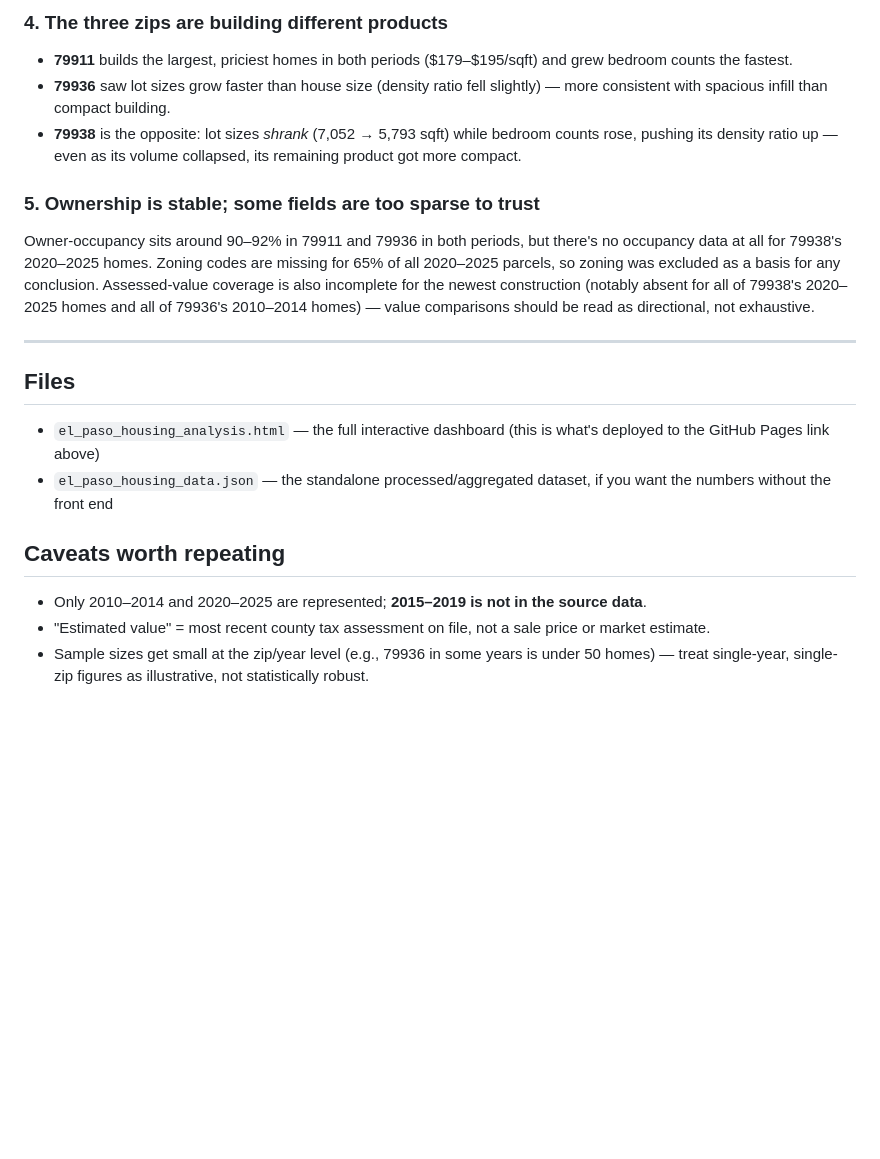
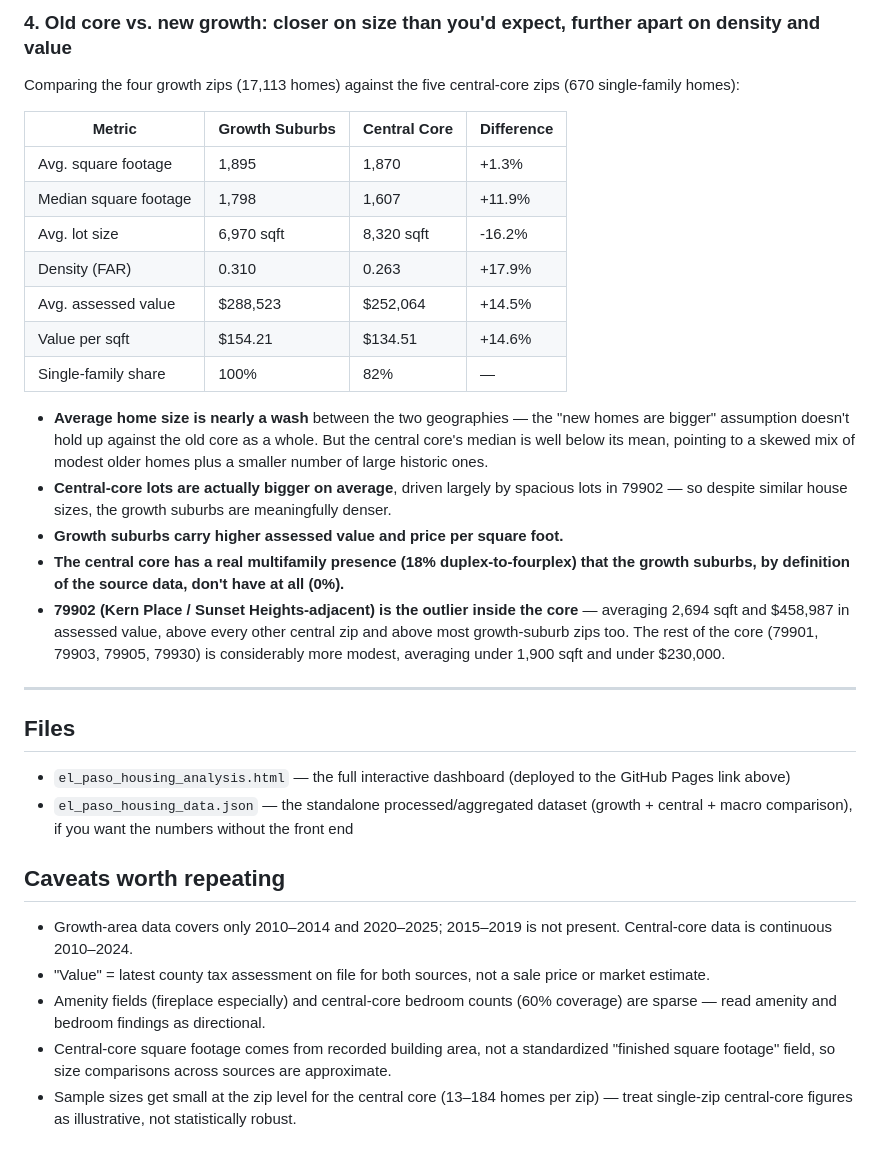
Before and after one commit to hoffmanap/housinggrowth, a Markdown page: README.md, the part around one of its changes. Drawn GitHub-style; blank space fills up the shorter version.

```diff
--- a/README.md
+++ b/README.md
@@ -46,21 +51,34 @@ Breaking 2020–2025 down year by year, 79911 and 79936 both built homes in ever
 
-### 4. The three zips are building different products
-- **79911** builds the largest, priciest homes in both periods ($179–$195/sqft) and grew bedroom counts the fastest.
-- **79936** saw lot sizes grow faster than house size (density ratio fell slightly) — more consistent with spacious infill than compact building.
-- **79938** is the opposite: lot sizes *shrank* (7,052 → 5,793 sqft) while bedroom counts rose, pushing its density ratio up — even as its volume collapsed, its remaining product got more compact.
+### 4. Old core vs. new growth: closer on size than you'd expect, further apart on density and value
+Comparing the four growth zips (17,113 homes) against the five central-core zips (670 single-family homes):
 
-### 5. Ownership is stable; some fields are too sparse to trust
-Owner-occupancy sits around 90–92% in 79911 and 79936 in both periods, but there's no occupancy data at all for 79938's 2020–2025 homes. Zoning codes are missing for 65% of all 2020–2025 parcels, so zoning was excluded as a basis for any conclusion. Assessed-value coverage is also incomplete for the newest construction (notably absent for all of 79938's 2020–2025 homes and all of 79936's 2010–2014 homes) — value comparisons should be read as directional, not exhaustive.
+| Metric | Growth Suburbs | Central Core | Difference |
+|---|---|---|---|
+| Avg. square footage | 1,895 | 1,870 | +1.3% |
+| Median square footage | 1,798 | 1,607 | +11.9% |
+| Avg. lot size | 6,970 sqft | 8,320 sqft | ‑16.2% |
+| Density (FAR) | 0.310 | 0.263 | +17.9% |
+| Avg. assessed value | $288,523 | $252,064 | +14.5% |
+| Value per sqft | $154.21 | $134.51 | +14.6% |
+| Single-family share | 100% | 82% | — |
+
+- **Average home size is nearly a wash** between the two geographies — the "new homes are bigger" assumption doesn't hold up against the old core as a whole. But the central core's median is well below its mean, pointing to a skewed mix of modest older homes plus a smaller number of large historic ones.
+- **Central-core lots are actually bigger on average**, driven largely by spacious lots in 79902 — so despite similar house sizes, the growth suburbs are meaningfully denser.
+- **Growth suburbs carry higher assessed value and price per square foot.**
+- **The central core has a real multifamily presence (18% duplex-to-fourplex) that the growth suburbs, by definition of the source data, don't have at all (0%).**
+- **79902 (Kern Place / Sunset Heights-adjacent) is the outlier inside the core** — averaging 2,694 sqft and $458,987 in assessed value, above every other central zip and above most growth-suburb zips too. The rest of the core (79901, 79903, 79905, 79930) is considerably more modest, averaging under 1,900 sqft and under $230,000.
 
 ---
 
 ## Files
 
-- `el_paso_housing_analysis.html` — the full interactive dashboard (this is what's deployed to the GitHub Pages link above)
-- `el_paso_housing_data.json` — the standalone processed/aggregated dataset, if you want the numbers without the front end
+- `el_paso_housing_analysis.html` — the full interactive dashboard (deployed to the GitHub Pages link above)
+- `el_paso_housing_data.json` — the standalone processed/aggregated dataset (growth + central + macro comparison), if you want the numbers without the front end
 
 ## Caveats worth repeating
 
-- Only 2010–2014 and 2020–2025 are represented; **2015–2019 is not in the source data**.
-- "Estimated value" = most recent county tax assessment on file, not a sale price or market estimate.
-- Sample sizes get small at the zip/year level (e.g., 79936 in some years is under 50 homes) — treat single-year, single-zip figures as illustrative, not statistically robust.
+- Growth-area data covers only 2010–2014 and 2020–2025; 2015–2019 is not present. Central-core data is continuous 2010–2024.
+- "Value" = latest county tax assessment on file for both sources, not a sale price or market estimate.
+- Amenity fields (fireplace especially) and central-core bedroom counts (60% coverage) are sparse — read amenity and bedroom findings as directional.
+- Central-core square footage comes from recorded building area, not a standardized "finished square footage" field, so size comparisons across sources are approximate.
+- Sample sizes get small at the zip level for the central core (13–184 homes per zip) — treat single-zip central-core figures as illustrative, not statistically robust.
```
Also changed, not shown: other parts of README.md (+28 -23 lines).
